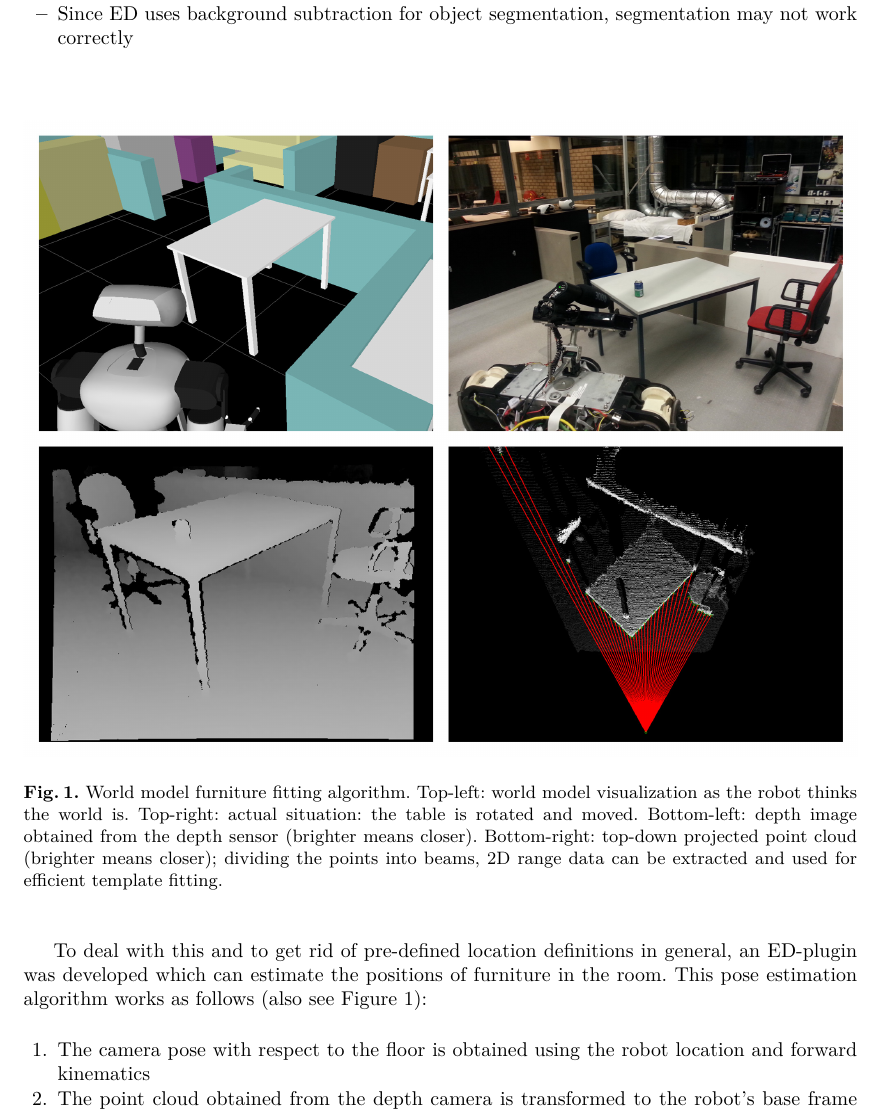
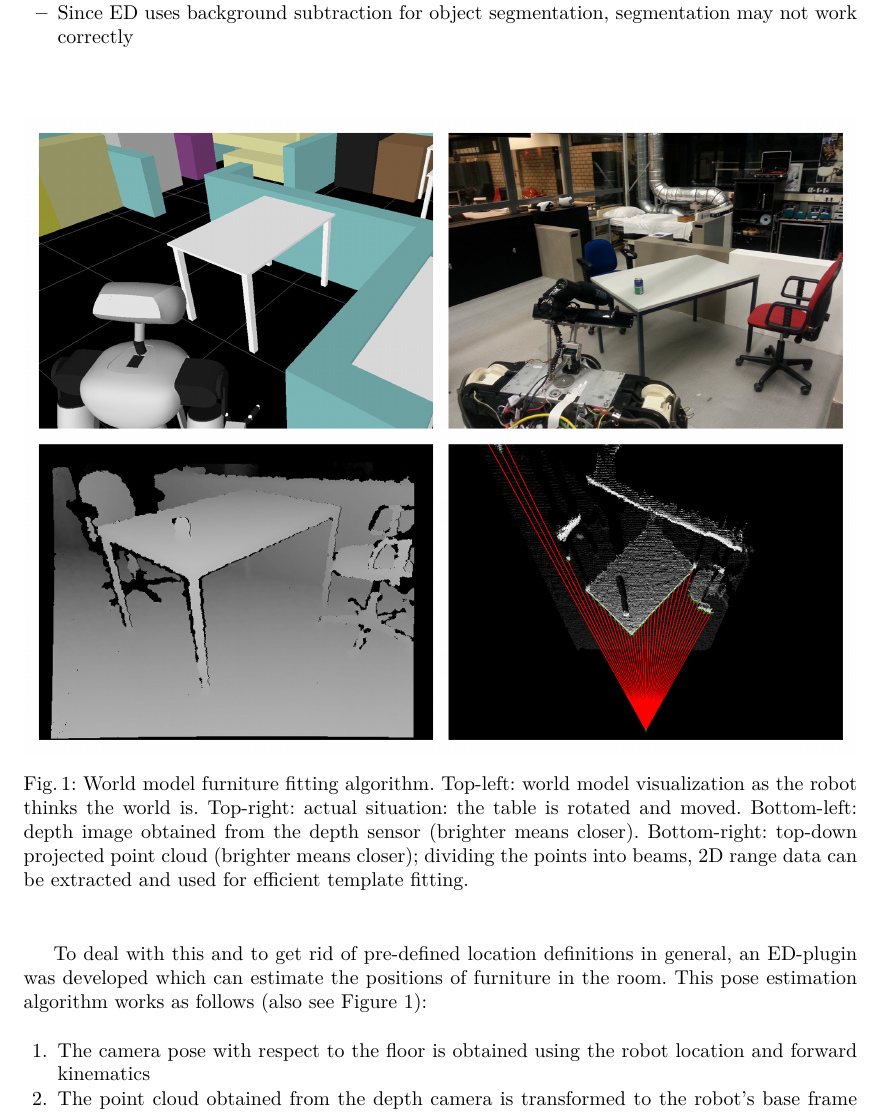
Before and after one commit to tue-robotics-graveyard/team_description_paper, a LaTeX thesis (Tech_United_At_Home_TDP_2016.tex): part of page 2 of 8 before the commit and part of page 2 of 9 after it, cut so that both start at the same text. Compiled offline with pdfLaTeX.

Commit message:
fix build

```diff
--- a/Tech_United_At_Home_TDP_2016.tex
+++ b/Tech_United_At_Home_TDP_2016.tex
@@ -32,15 +32,15 @@
 \usepackage[left=32mm,right=31mm]{geometry}
 
 \usepackage{amssymb}
+\usepackage{amsmath}
 \setcounter{tocdepth}{3}
+
 \usepackage{graphicx}
-\usepackage{amssymb}
+\usepackage{caption}
+\usepackage{subcaption}
+\usepackage{float}
+
 \usepackage{url}
-\usepackage{float}
-\usepackage{amsmath}
-\usepackage{graphicx}
-\usepackage{wrapfig}
-\usepackage{subfigure}
 \usepackage{listings}
 
 % *** MORE GRAHPICS ***
@@ -68,7 +68,7 @@
 %%%%%%%%%%%%%%%%%%%%%%%%%%%%%%%%%%%%%%%%%%%%%%%%%%%%%%%%%%%%%%%%%%%
 
 % Acronym definitions
-\usepackage[acronym,nomain,toc]{glossaries}
+\usepackage[acronym]{glossaries}
 \newacronym{ed}{ED}{Environment Descriptor}
 \newacronym{gui}{GUI}{Graphical User Interface}
 \newacronym{fcfg}{FCFG}{feature context free grammar}
```
Also changed, not shown: webgui.tex (+1 -1 lines).
